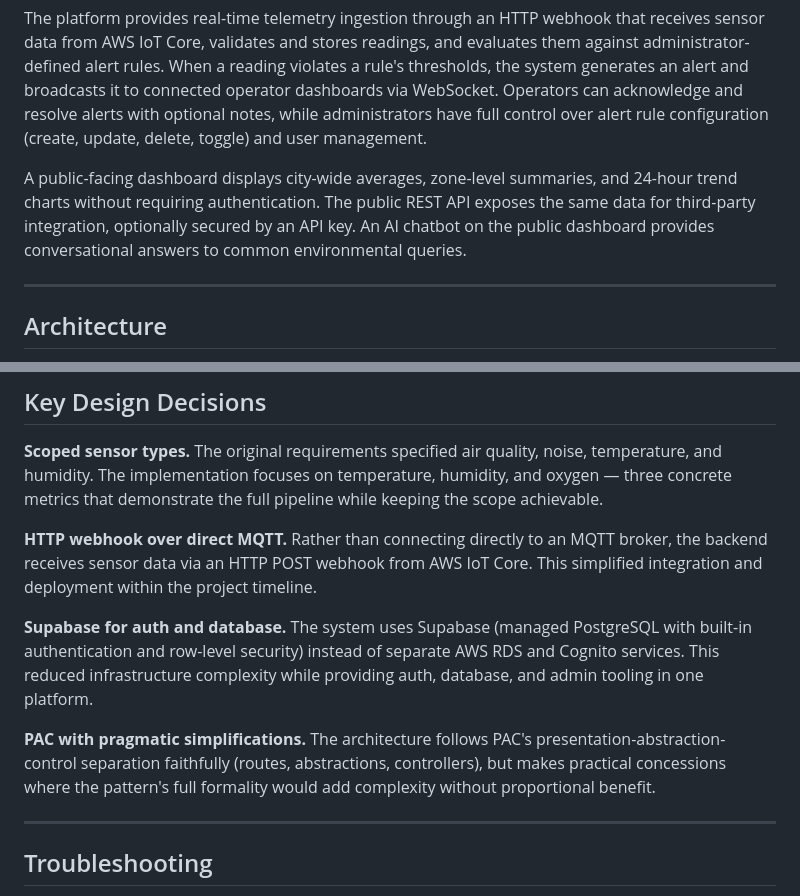
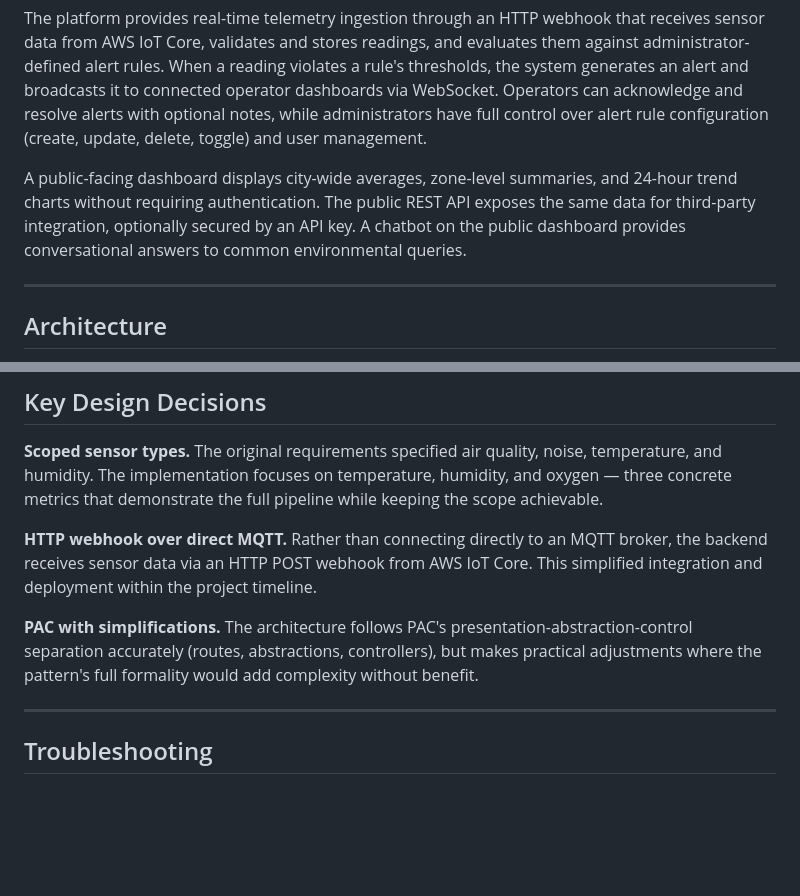
Before and after one commit to rv810/3A04-T02-Team3, a Markdown page: README.md, 2 parts joined by grey strips. Rendered like a GitHub page; blank space fills up the shorter version.

Commit message:
docs: README.md fixes

```diff
--- a/README.md
+++ b/README.md
@@ -24,7 +24,7 @@ SCEMAS monitors three environmental metrics — temperature, humidity, and oxyge
 
 The platform provides real-time telemetry ingestion through an HTTP webhook that receives sensor data from AWS IoT Core, validates and stores readings, and evaluates them against administrator-defined alert rules. When a reading violates a rule's thresholds, the system generates an alert and broadcasts it to connected operator dashboards via WebSocket. Operators can acknowledge and resolve alerts with optional notes, while administrators have full control over alert rule configuration (create, update, delete, toggle) and user management.
 
-A public-facing dashboard displays city-wide averages, zone-level summaries, and 24-hour trend charts without requiring authentication. The public REST API exposes the same data for third-party integration, optionally secured by an API key. An AI chatbot on the public dashboard provides conversational answers to common environmental queries.
+A public-facing dashboard displays city-wide averages, zone-level summaries, and 24-hour trend charts without requiring authentication. The public REST API exposes the same data for third-party integration, optionally secured by an API key. A chatbot on the public dashboard provides conversational answers to common environmental queries.
 
 ---
 
@@ -338,9 +338,7 @@ frontend/
 
 **HTTP webhook over direct MQTT.** Rather than connecting directly to an MQTT broker, the backend receives sensor data via an HTTP POST webhook from AWS IoT Core. This simplified integration and deployment within the project timeline.
 
-**Supabase for auth and database.** The system uses Supabase (managed PostgreSQL with built-in authentication and row-level security) instead of separate AWS RDS and Cognito services. This reduced infrastructure complexity while providing auth, database, and admin tooling in one platform.
-
-**PAC with pragmatic simplifications.** The architecture follows PAC's presentation-abstraction-control separation faithfully (routes, abstractions, controllers), but makes practical concessions where the pattern's full formality would add complexity without proportional benefit.
+**PAC with simplifications.** The architecture follows PAC's presentation-abstraction-control separation accurately (routes, abstractions, controllers), but makes practical adjustments where the pattern's full formality would add complexity without benefit.
 
 ---
 
```
